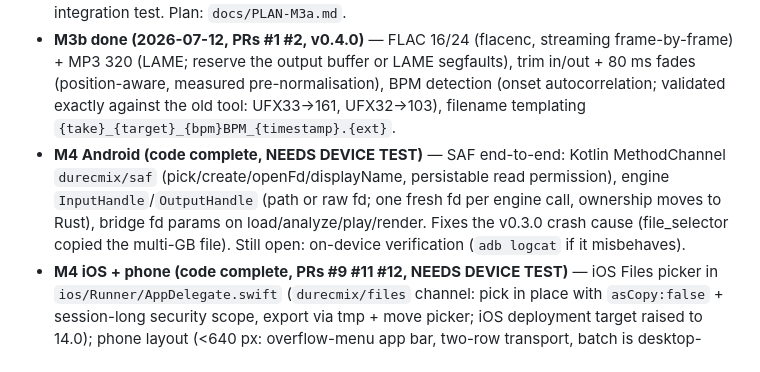
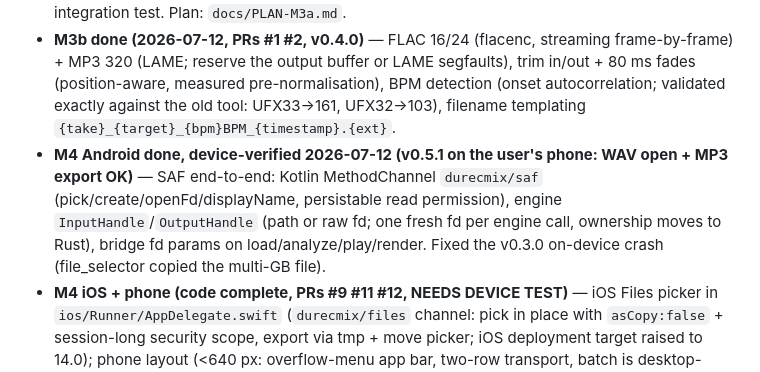
Before and after one commit to MacBuchi/durec-multichannel-mixdown, a Markdown page: AGENTS.md, the part around the change. GitHub-like rendering.

Commit message:
docs: M4 Android device-verified (v0.5.1: WAV open + MP3 export OK on phone)
Co-Authored-By: Claude Fable 5 <noreply@anthropic.com>

```diff
--- a/AGENTS.md
+++ b/AGENTS.md
@@ -47,7 +47,7 @@ Note: a unity mix of all 34 tracks peaks ~+16 dBFS because DUREC also recorded m
 - **Integration testing done (2026-07-12)** — `flutter test integration_test -d macos` drives the real app + real engine headlessly (WidgetTester events, no OS input): open → mix toggles → EQ → export at custom LUFS → session round-trip, against a Dart-generated fixture in the sandbox temp dir. Runs in CI on the macOS build job. Keep the suite in ONE file — consecutive app launches per run are flaky on macOS. `engine/examples/gen_fixture.rs` generates a bigger 8-ch fixture for manual testing. Never use the multi-GB real recordings in automated tests.
 - **M3a done (2026-07-12)** — session persistence fix (app container), RBJ biquad HPF/EQ per track via shared `MixChain` (identical in render + playback, click-free live tweaks via state adoption), true-peak lookahead limiter (8× oversampled detection, −1 dBTP, sample-aligned/length-preserving), LUFS targets (−14/−16/−23/custom; loudness gain is export-only, preview shows live LUFS-I/TP instead), TPDF dither on 16-bit, extended loudness report (LUFS-I/TP/LRA/gain), EQ panels + loudness dropdown + meters in the UI. 50 engine tests + integration test. Plan: `docs/PLAN-M3a.md`.
 - **M3b done (2026-07-12, PRs #1 #2, v0.4.0)** — FLAC 16/24 (flacenc, streaming frame-by-frame) + MP3 320 (LAME; reserve the output buffer or LAME segfaults), trim in/out + 80 ms fades (position-aware, measured pre-normalisation), BPM detection (onset autocorrelation; validated exactly against the old tool: UFX33→161, UFX32→103), filename templating `{take}_{target}_{bpm}BPM_{timestamp}.{ext}`.
-- **M4 Android (code complete, NEEDS DEVICE TEST)** — SAF end-to-end: Kotlin MethodChannel `durecmix/saf` (pick/create/openFd/displayName, persistable read permission), engine `InputHandle`/`OutputHandle` (path or raw fd; one fresh fd per engine call, ownership moves to Rust), bridge fd params on load/analyze/play/render. Fixes the v0.3.0 crash cause (file_selector copied the multi-GB file). Still open: on-device verification (`adb logcat` if it misbehaves).
+- **M4 Android done, device-verified 2026-07-12 (v0.5.1 on the user's phone: WAV open + MP3 export OK)** — SAF end-to-end: Kotlin MethodChannel `durecmix/saf` (pick/create/openFd/displayName, persistable read permission), engine `InputHandle`/`OutputHandle` (path or raw fd; one fresh fd per engine call, ownership moves to Rust), bridge fd params on load/analyze/play/render. Fixed the v0.3.0 on-device crash (file_selector copied the multi-GB file).
 - **M4 iOS + phone (code complete, PRs #9 #11 #12, NEEDS DEVICE TEST)** — iOS Files picker in `ios/Runner/AppDelegate.swift` (`durecmix/files` channel: pick in place with `asCopy:false` + session-long security scope, export via tmp + move picker; iOS deployment target raised to 14.0); phone layout (<640 px: overflow-menu app bar, two-row transport, batch is desktop-only); background export (Android `ExportService` dataSync foreground service with progress notification, iOS `beginBackgroundTask`). Verified locally with `flutter build ios --no-codesign`.
 - **M5 done except signed releases (PRs #4 #6 #7 #8)** — stereo-pair linking (default on, app-bar toggle; gain/mute/solo/EQ mirror, pans inverted) with per-pair unlink (link chip on paired strips; relink copies the tapped side), monitor-feed auto-exclusion on fresh sessions (In Ear/Phones/IEM/Talkback/Line Out/Monitor; `*_Out` stems stay in), A/B mix snapshots (app-bar A/B, tap = store/recall, long-press = overwrite), batch export queue (desktop: jobs = loudness+format, sequential renders into one folder). **Remaining:** signed releases (needs Apple Developer account — user decision); batch export on phones (SAF tree / Files folder).
 
```
